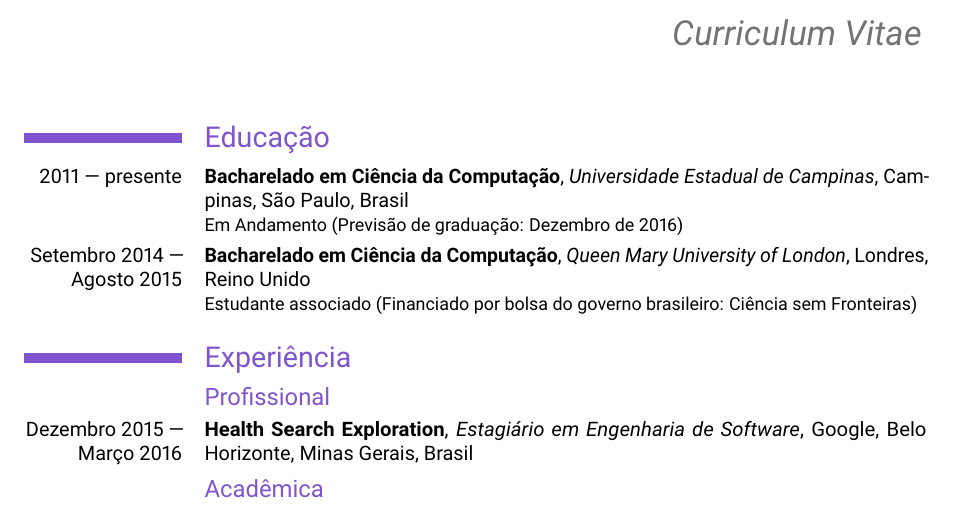
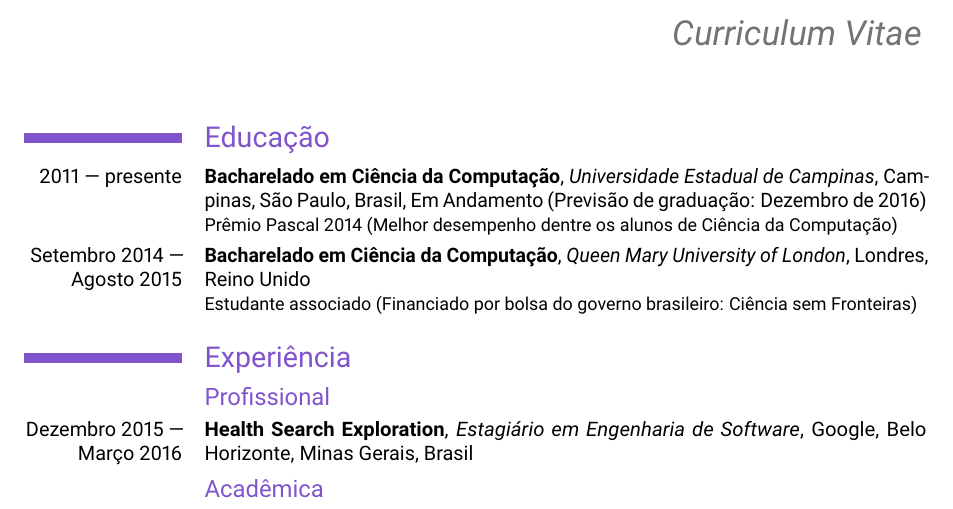
Before and after one commit to alemedeiros/curriculum-vitae, a LaTeX CV (cv-br.tex): part of page 1 of 2, cut so that both start at the same text. Compiled offline with pdfLaTeX.

Commit message:
Add Pascal Award information

```diff
--- a/cv-br.tex
+++ b/cv-br.tex
@@ -35,7 +35,9 @@
 %\section{Resumo}{}
 
 \section{Educação}
-\cventry{2011 --- presente}{Bacharelado em Ciência da Computação}{Universidade Estadual de Campinas}{Campinas, São Paulo, Brasil}{}{Em Andamento (Previsão de graduação: Dezembro de 2016)}
+\cventry{2011 --- presente}{Bacharelado em Ciência da Computação}{Universidade Estadual de Campinas}{Campinas, São Paulo, Brasil}{Em Andamento (Previsão de graduação: Dezembro de 2016)}{%
+    Prêmio Pascal 2014 (Melhor desempenho dentre os alunos de Ciência da Computação)
+}
 \cventry{Setembro 2014 --- Agosto 2015}{Bacharelado em Ciência da Computação}{Queen Mary University of London}{Londres, Reino Unido}{}{Estudante associado (Financiado por bolsa do governo brasileiro: Ciência sem Fronteiras)}
 
 \section{Experiência}
```
Also changed, not shown: cv-en.tex (+3 -1 lines).
